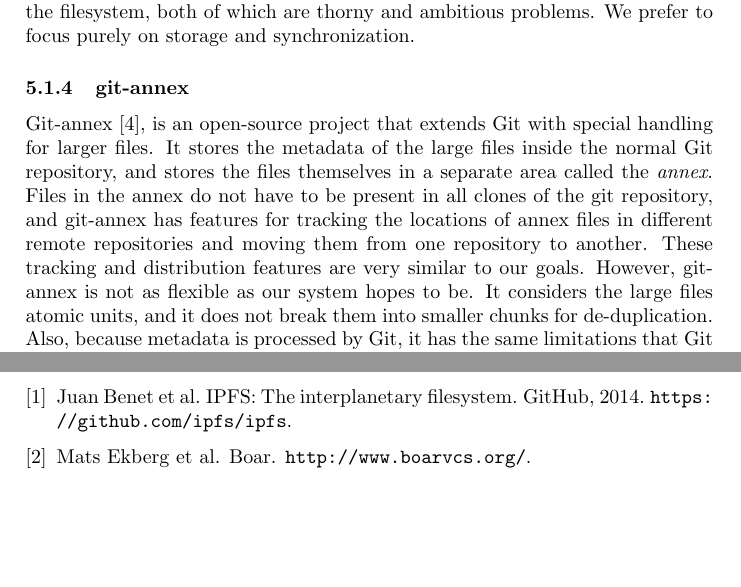
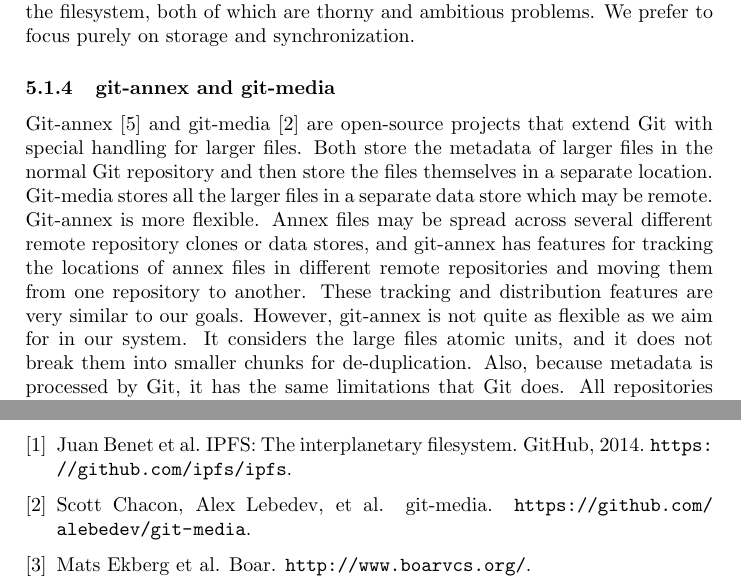
Before and after one commit to sleepymurph/dmv-publications, a LaTeX document (documentation-latex-src/specification.tex): two parts of pages 10 and 11 of 11, joined at a grey line, cut so that both start at the same text, the shorter picture padded with empty space. Compiled offline with pdfLaTeX.

Commit message:
Add git-media as part of git-annex section

```diff
--- a/documentation-latex-src/specification.tex
+++ b/documentation-latex-src/specification.tex
@@ -635,21 +635,22 @@
 ambitious problems. We prefer to focus purely on storage and synchronization.
 
 
-\subsubsection{git-annex}
+\subsubsection{git-annex and git-media}
 
-Git-annex \cite{git_annex_homepage}, is an open-source project that extends Git
-with special handling for larger files. It stores the metadata of the large
-files inside the normal Git repository, and stores the files themselves in a
-separate area called the \newterm{annex}. Files in the annex do not have to be
-present in all clones of the git repository, and git-annex has features for
-tracking the locations of annex files in different remote repositories and
-moving them from one repository to another. These tracking and distribution
-features are very similar to our goals. However, git-annex is not as flexible as
-our system hopes to be. It considers the large files atomic units, and it does
-not break them into smaller chunks for de-duplication. Also, because metadata is
-processed by Git, it has the same limitations that Git does. All repositories
-must have all metadata, and performance suffers when metadata is too large to
-fit into RAM.
+Git-annex \cite{git_annex_homepage} and git-media \cite{git_media_github} are
+open-source projects that extend Git with special handling for larger files.
+Both store the metadata of larger files in the normal Git repository and then
+store the files themselves in a separate location. Git-media stores all the
+larger files in a separate data store which may be remote. Git-annex is more
+flexible. Annex files may be spread across several different remote repository
+clones or data stores, and git-annex has features for tracking the locations of
+annex files in different remote repositories and moving them from one repository
+to another. These tracking and distribution features are very similar to our
+goals. However, git-annex is not quite as flexible as we aim for in our system.
+It considers the large files atomic units, and it does not break them into
+smaller chunks for de-duplication. Also, because metadata is processed by Git,
+it has the same limitations that Git does. All repositories must have all
+metadata, and performance suffers when metadata is too large to fit into RAM.
 
 
 \subsubsection{IPFS: The Interplanetary Filesystem}
```
Also changed, not shown: documentation-latex-src/research.bib (+9 -0 lines).
